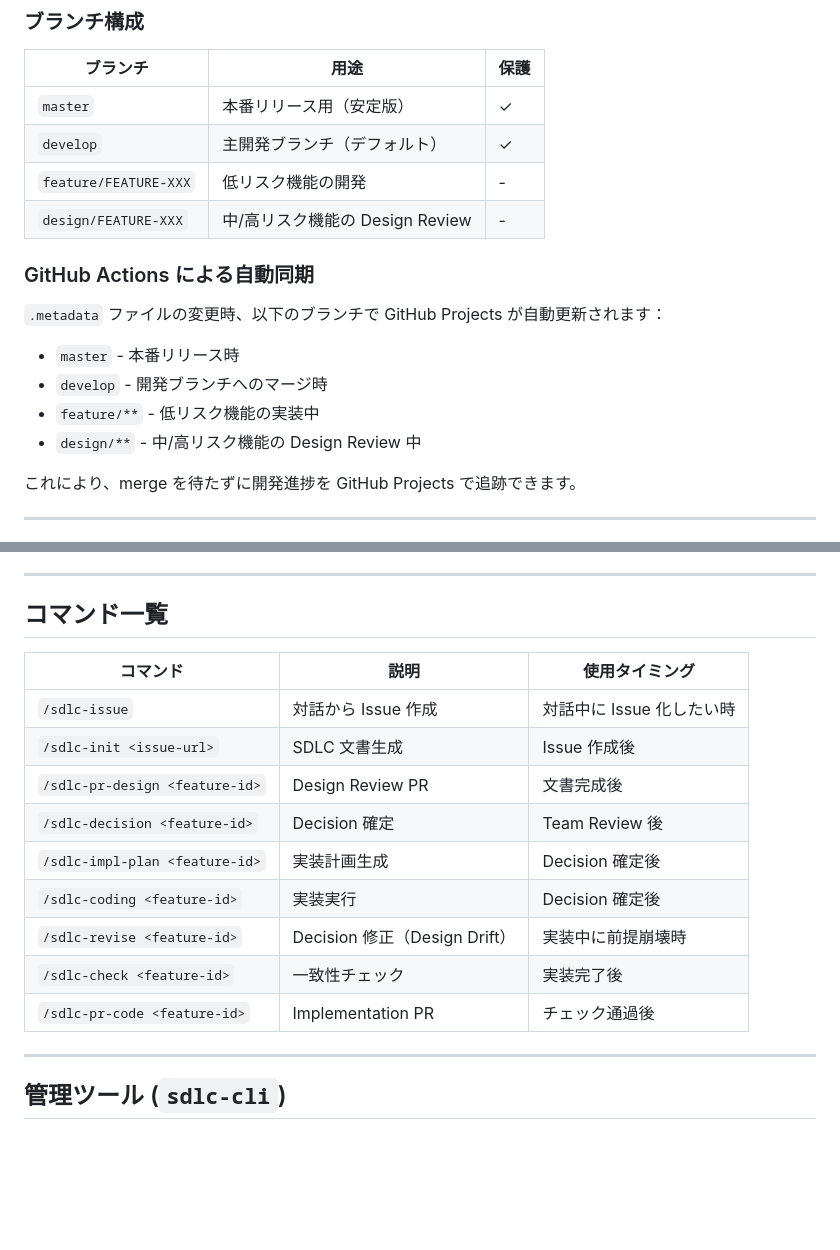
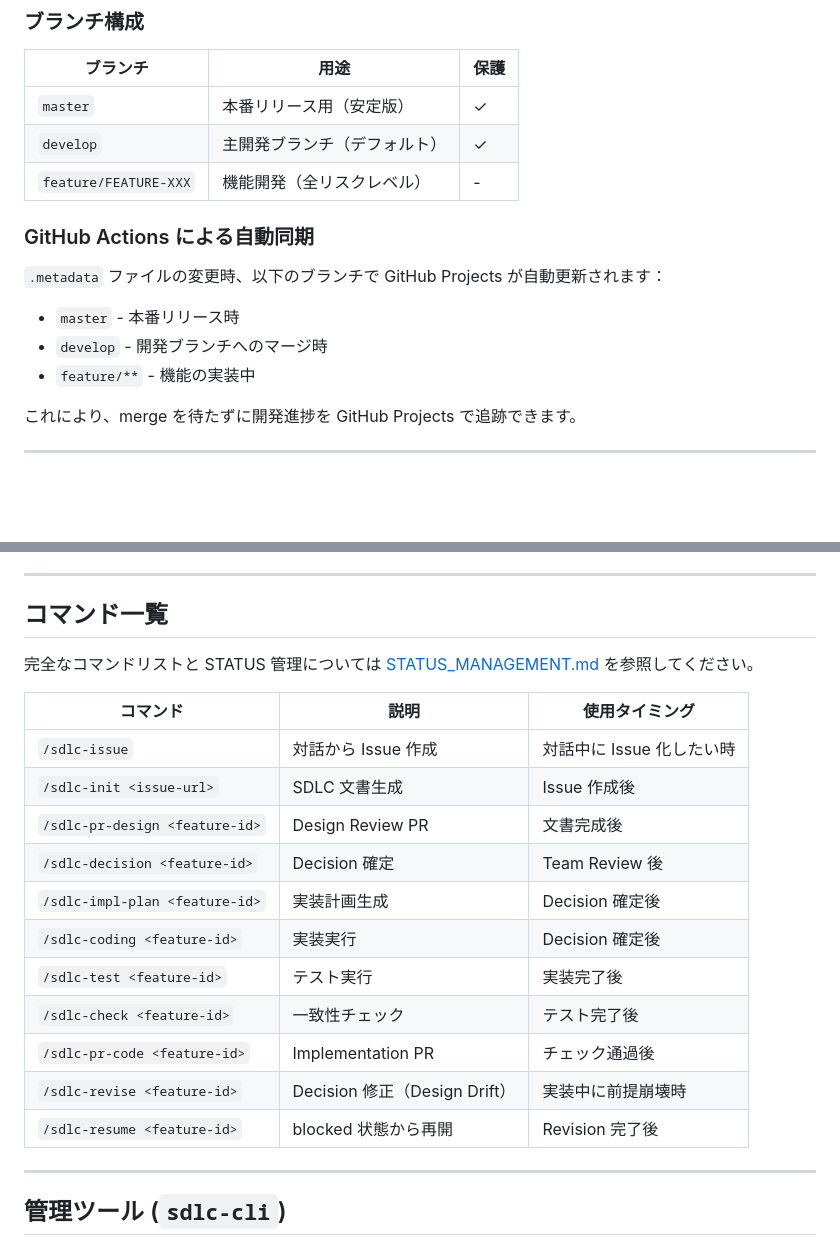
Before and after one commit to lleizh/ai-driven-sdlc, a Markdown page: README.md, 2 parts joined by grey strips. GitHub-like rendering; blank space fills up the shorter version.

Commit message:
docs: Update README.md for single-branch design
- Remove design/XX branch from branch strategy table
- Update to single feature/XX branch for all risk levels
- Remove design/** from GitHub Actions sync description
- Add link to STATUS_MANAGEMENT.md for complete command reference
- Add /sdlc-test and /sdlc-resume commands to command list
- Reorder commands to match actual workflow sequence

```diff
--- a/README.md
+++ b/README.md
@@ -51,8 +51,7 @@ gh auth login
 |---------|------|------|
 | `master` | 本番リリース用（安定版） | ✓ |
 | `develop` | 主開発ブランチ（デフォルト） | ✓ |
-| `feature/FEATURE-XXX` | 低リスク機能の開発 | - |
-| `design/FEATURE-XXX` | 中/高リスク機能の Design Review | - |
+| `feature/FEATURE-XXX` | 機能開発（全リスクレベル） | - |
 
 ### GitHub Actions による自動同期
 
@@ -60,8 +59,7 @@ gh auth login
 
 - `master` - 本番リリース時
 - `develop` - 開発ブランチへのマージ時
-- `feature/**` - 低リスク機能の実装中
-- `design/**` - 中/高リスク機能の Design Review 中
+- `feature/**` - 機能の実装中
 
 これにより、merge を待たずに開発進捗を GitHub Projects で追跡できます。
 
@@ -181,6 +179,8 @@ Claude Code で対話しながら実装：
 
 ## コマンド一覧
 
+完全なコマンドリストと STATUS 管理については [STATUS_MANAGEMENT.md](./STATUS_MANAGEMENT.md) を参照してください。
+
 | コマンド | 説明 | 使用タイミング |
 |---------|------|--------------|
 | `/sdlc-issue` | 対話から Issue 作成 | 対話中に Issue 化したい時 |
@@ -189,9 +189,11 @@ Claude Code で対話しながら実装：
 | `/sdlc-decision <feature-id>` | Decision 確定 | Team Review 後 |
 | `/sdlc-impl-plan <feature-id>` | 実装計画生成 | Decision 確定後 |
 | `/sdlc-coding <feature-id>` | 実装実行 | Decision 確定後 |
+| `/sdlc-test <feature-id>` | テスト実行 | 実装完了後 |
+| `/sdlc-check <feature-id>` | 一致性チェック | テスト完了後 |
+| `/sdlc-pr-code <feature-id>` | Implementation PR | チェック通過後 |
 | `/sdlc-revise <feature-id>` | Decision 修正（Design Drift） | 実装中に前提崩壊時 |
-| `/sdlc-check <feature-id>` | 一致性チェック | 実装完了後 |
-| `/sdlc-pr-code <feature-id>` | Implementation PR | チェック通過後 |
+| `/sdlc-resume <feature-id>` | blocked 状態から再開 | Revision 完了後 |
 
 ---
 
```
